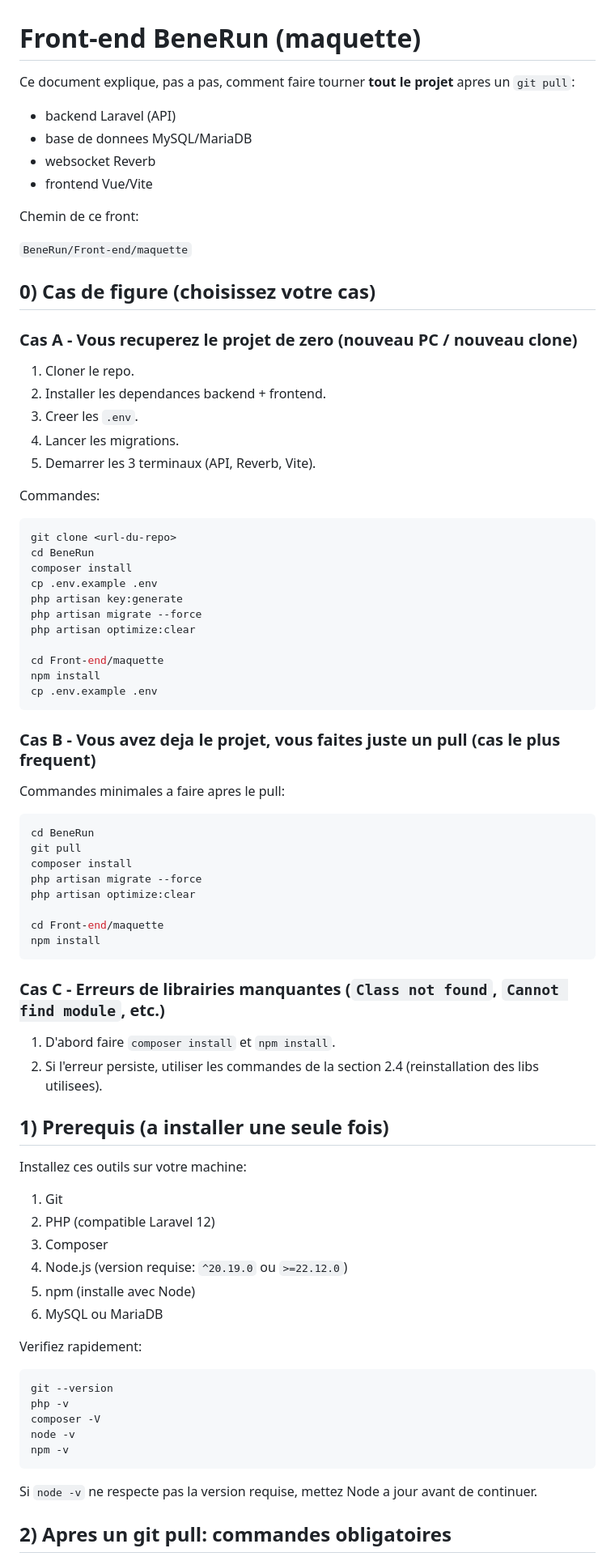
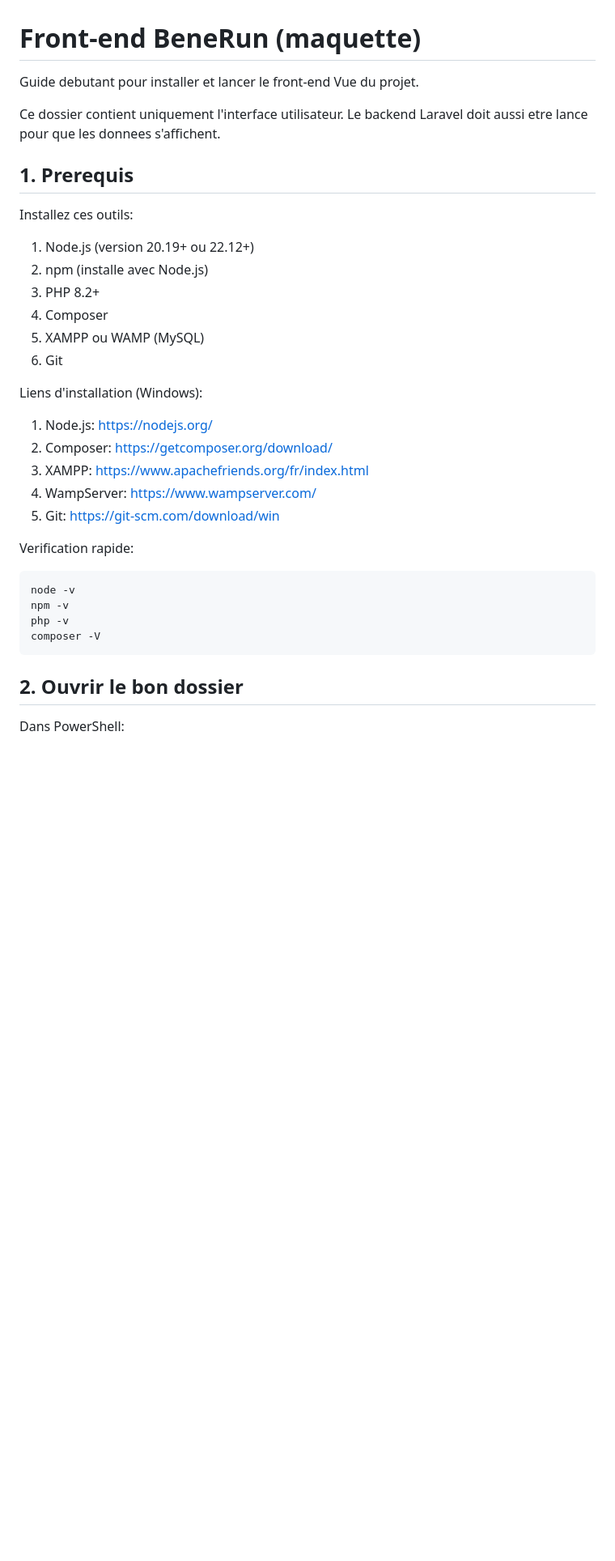
Before and after one commit to Dayanna-98/BeneRun, a Markdown page: Front-end/maquette/README.md, the part around one of its changes. Shown at 81% size. Drawn GitHub-style; blank space fills up the shorter version.

Commit message:
Restore front-end README (keep front-end additions over main)

````diff
--- a/Front-end/maquette/README.md
+++ b/Front-end/maquette/README.md
@@ -1,84 +1,39 @@
 # Front-end BeneRun (maquette)
 
-Ce document explique, pas a pas, comment faire tourner **tout le projet** apres un `git pull`:
+Guide debutant pour installer et lancer le front-end Vue du projet.
 
-- backend Laravel (API)
-- base de donnees MySQL/MariaDB
-- websocket Reverb
-- frontend Vue/Vite
+Ce dossier contient uniquement l'interface utilisateur.
+Le backend Laravel doit aussi etre lance pour que les donnees s'affichent.
 
-Chemin de ce front:
+## 1. Prerequis
 
-`BeneRun/Front-end/maquette`
+Installez ces outils:
 
-## 0) Cas de figure (choisissez votre cas)
+1. Node.js (version 20.19+ ou 22.12+)
+2. npm (installe avec Node.js)
+3. PHP 8.2+
+4. Composer
+5. XAMPP ou WAMP (MySQL)
+6. Git
 
-### Cas A - Vous recuperez le projet de zero (nouveau PC / nouveau clone)
+Liens d'installation (Windows):
 
-1. Cloner le repo.
-2. Installer les dependances backend + frontend.
-3. Creer les `.env`.
-4. Lancer les migrations.
-5. Demarrer les 3 terminaux (API, Reverb, Vite).
+1. Node.js: https://nodejs.org/
+2. Composer: https://getcomposer.org/download/
+3. XAMPP: https://www.apachefriends.org/fr/index.html
+4. WampServer: https://www.wampserver.com/
+5. Git: https://git-scm.com/download/win
 
-Commandes:
+Verification rapide:
 
-```bash
-git clone <url-du-repo>
-cd BeneRun
-composer install
-cp .env.example .env
-php artisan key:generate
-php artisan migrate --force
-php artisan optimize:clear
-
-cd Front-end/maquette
-npm install
-cp .env.example .env
-```
-
-### Cas B - Vous avez deja le projet, vous faites juste un pull (cas le plus frequent)
-
-Commandes minimales a faire apres le pull:
-
-```bash
-cd BeneRun
-git pull
-composer install
-php artisan migrate --force
-php artisan optimize:clear
-
-cd Front-end/maquette
-npm install
-```
-
-### Cas C - Erreurs de librairies manquantes (`Class not found`, `Cannot find module`, etc.)
-
-1. D'abord faire `composer install` et `npm install`.
-2. Si l'erreur persiste, utiliser les commandes de la section 2.4 (reinstallation des libs utilisees).
-
-## 1) Prerequis (a installer une seule fois)
-
-Installez ces outils sur votre machine:
-
-1. Git
-2. PHP (compatible Laravel 12)
-3. Composer
-4. Node.js (version requise: `^20.19.0` ou `>=22.12.0`)
-5. npm (installe avec Node)
-6. MySQL ou MariaDB
-
-Verifiez rapidement:
-
-```bash
-git --version
+~~~powershell
+node -v
+npm -v
 php -v
 composer -V
-node -v
-npm -v
-```
+~~~
 
-Si `node -v` ne respecte pas la version requise, mettez Node a jour avant de continuer.
+## 2. Ouvrir le bon dossier
 
-## 2) Apres un git pull: commandes obligatoires
+Dans PowerShell:
 
````
Also changed, not shown: other parts of Front-end/maquette/README.md (+96 -268 lines).
